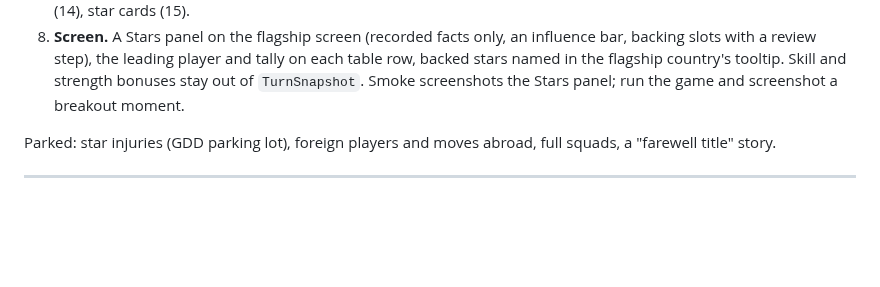
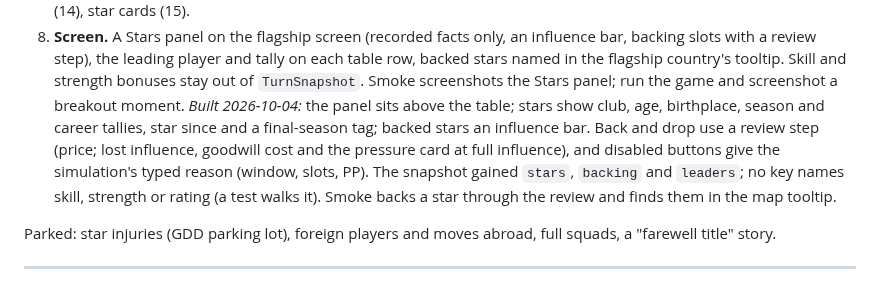
Before and after one commit to rigs387/sports_founder, a Markdown page: sports-founder-tech-plan.md, the part around the change. Drawn GitHub-style; blank space fills up the shorter version.

```diff
--- a/sports-founder-tech-plan.md
+++ b/sports-founder-tech-plan.md
@@ -280,6 +280,12 @@ the one experiment that measures it. Every number is config (`flagship.match`, a
    stars named in the flagship country's tooltip. Skill and strength bonuses stay out of
    `TurnSnapshot`. Smoke screenshots the Stars panel; run the game and screenshot a breakout
    moment.
+   *Built 2026-10-04:* the panel sits above the table; stars show club, age, birthplace, season and
+   career tallies, star since and a final-season tag; backed stars an influence bar. Back and drop
+   use a review step (price; lost influence, goodwill cost and the pressure card at full
+   influence), and disabled buttons give the simulation's typed reason (window, slots, PP). The
+   snapshot gained `stars`, `backing` and `leaders`; no key names skill, strength or rating (a
+   test walks it). Smoke backs a star through the review and finds them in the map tooltip.
 
 Parked: star injuries (GDD parking lot), foreign players and moves abroad, full squads, a
 "farewell title" story.
```
Also changed, not shown: CLAUDE.md (+2 -2 lines), docs/flagship/README.md (+41 -0 lines), docs/flagship/stars-narrow.png (added), docs/flagship/stars-review.png (added), docs/flagship/stars-tooltip.png (added), docs/flagship/stars.png (added), 12 other files.
